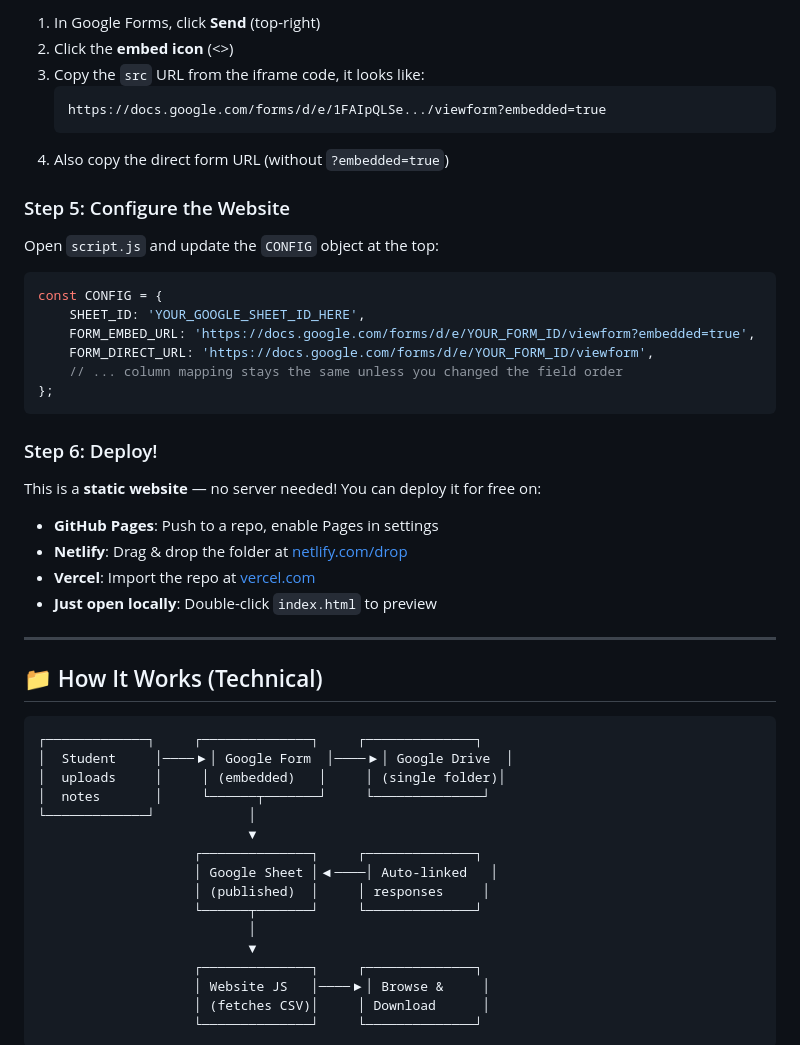
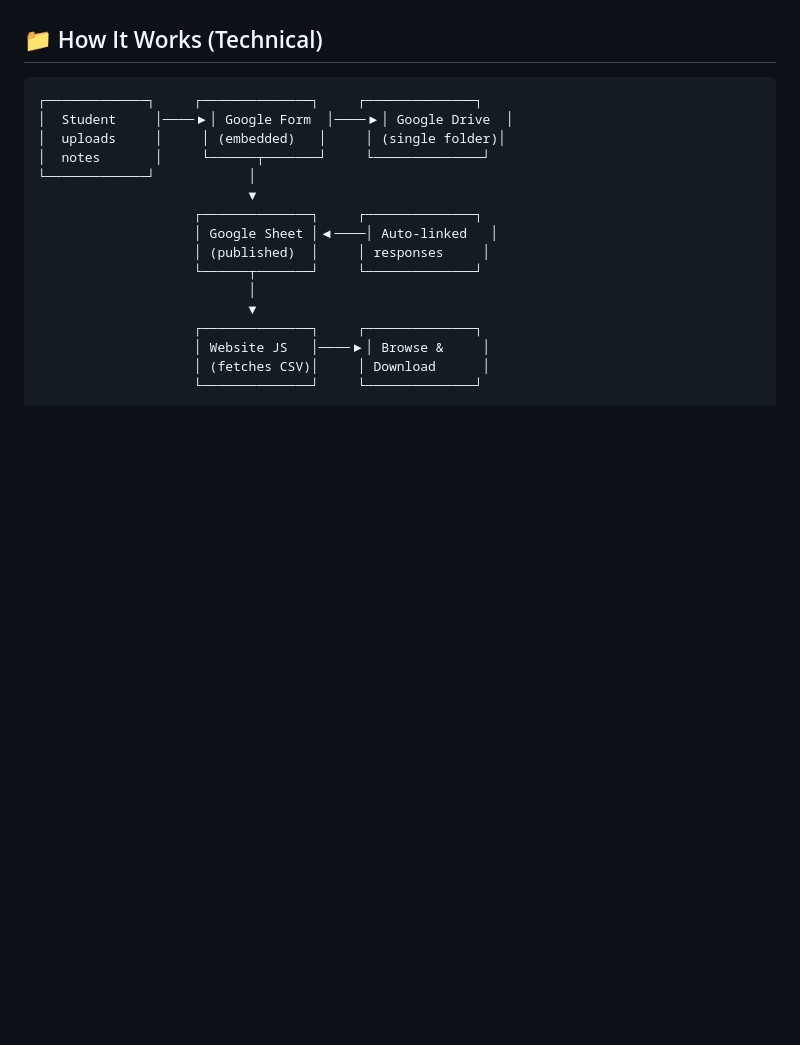
Before and after one commit to ata-us-salam/NotesHub, a Markdown page: README.md, the part around one of its changes. Rendered like a GitHub page; blank space fills up the shorter version.

Commit message:
Update README.md
removed steps

````diff
--- a/README.md
+++ b/README.md
@@ -53,34 +5,3 @@ A beautiful, free notes sharing website where students can upload study notes vi
-1. In Google Forms, click **Send** (top-right)
-2. Click the **embed icon** (<>)
-3. Copy the `src` URL from the iframe code, it looks like:
-   ```
-   https://docs.google.com/forms/d/e/1FAIpQLSe.../viewform?embedded=true
-   ```
-4. Also copy the direct form URL (without `?embedded=true`)
-
-### Step 5: Configure the Website
-
-Open `script.js` and update the `CONFIG` object at the top:
-
-```javascript
-const CONFIG = {
-    SHEET_ID: 'YOUR_GOOGLE_SHEET_ID_HERE',
-    FORM_EMBED_URL: 'https://docs.google.com/forms/d/e/YOUR_FORM_ID/viewform?embedded=true',
-    FORM_DIRECT_URL: 'https://docs.google.com/forms/d/e/YOUR_FORM_ID/viewform',
-    // ... column mapping stays the same unless you changed the field order
-};
-```
-
-### Step 6: Deploy!
-
-This is a **static website** — no server needed! You can deploy it for free on:
-
-- **GitHub Pages**: Push to a repo, enable Pages in settings
-- **Netlify**: Drag & drop the folder at [netlify.com/drop](https://app.netlify.com/drop)
-- **Vercel**: Import the repo at [vercel.com](https://vercel.com)
-- **Just open locally**: Double-click `index.html` to preview
-
----
 
 ## 📁 How It Works (Technical)
 
````
Also changed, not shown: other parts of README.md (+0 -48 lines).
